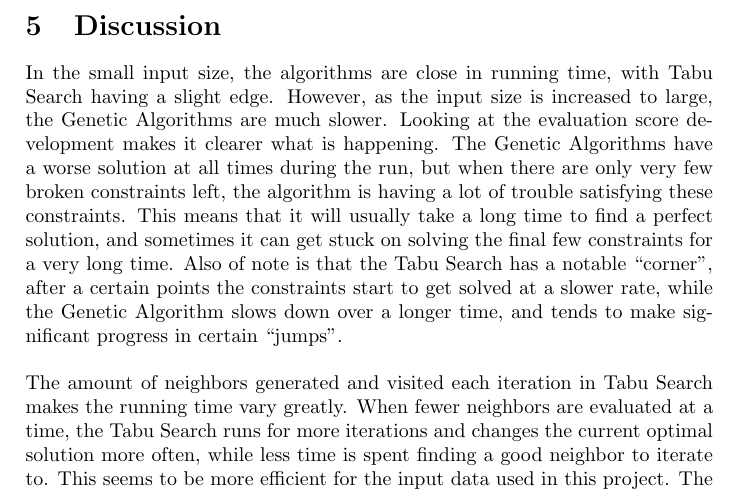
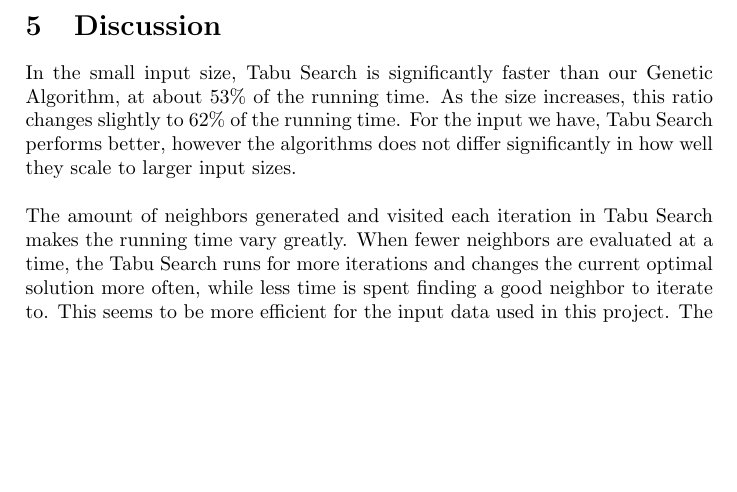
Before and after one commit to hugoflug/schedule, a LaTeX paper (latex/report.tex): part of page 17 of 19, cut so that both start at the same text, the shorter picture padded with empty space. Compiled offline with pdfLaTeX.

Commit message:
changed beginning of discussion to reflect new results

```diff
--- a/latex/report.tex
+++ b/latex/report.tex
@@ -295,8 +295,8 @@ These graphs portray how the running time was influenced by varying the various
 
 \pagebreak
 \section{Discussion}
-In the small input size, the algorithms are close in running time, with Tabu Search having a slight edge. However, as the input size is increased to large, the Genetic Algorithms are much slower. Looking at the evaluation score development makes it clearer what is happening. The Genetic Algorithms have a worse solution at all times during the run, but when there are only very few broken constraints left, the algorithm is having a lot of trouble satisfying these constraints. This means that it will usually take a long time to find a perfect solution, and sometimes it can get stuck on solving the final few constraints for a very long time.
-Also of note is that the Tabu Search has a notable “corner”, after a certain points the constraints start to get solved at a slower rate, while the Genetic Algorithm slows down over a longer time, and tends to make significant progress in certain “jumps”. \\\\
+In the small input size, Tabu Search is significantly faster than our Genetic Algorithm, at about 53\% of the running time. As the size increases, this ratio changes slightly to 62\% of the running time. For the input we have, Tabu Search performs better, however the algorithms does not differ significantly in how well they scale to larger input sizes.
+ \\\\
 The amount of neighbors generated and visited each iteration in Tabu Search makes the running time vary greatly. When fewer neighbors are evaluated at a time, the Tabu Search runs for more iterations and changes the current optimal solution more often, while less time is spent finding a good neighbor to iterate to. This seems to be more efficient for the input data used in this project.
 The Tabu List size, on the contrary, has relatively little impact on the running time. It is possible having a longer Tabu List is simply not worth it due to the larger overhead of dealing with the larger list. \\\\
 Varying the population size of the genetic algorithms has a major impact on the time it takes to find an optimal solution. When increasing the size of the population the number of potential solutions managed by the algorithm grows and with that the diversity of the solutions. This could potentially lead to finding better solutions in fewer iterations. However, it appears that the increased time it takes for the algorithm to handle all these solutions outweigh the advantage of a greater diversity among the solutions. \\\\
```
